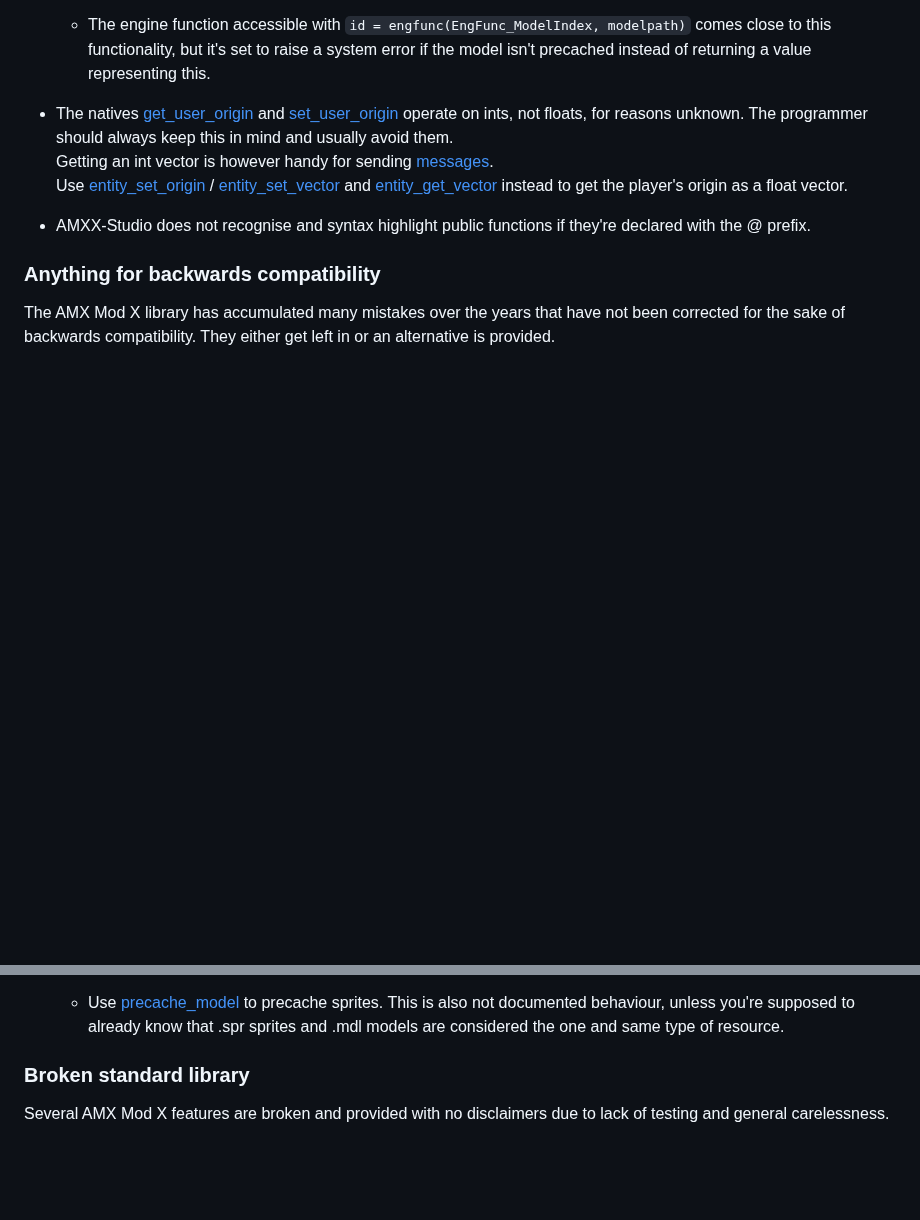
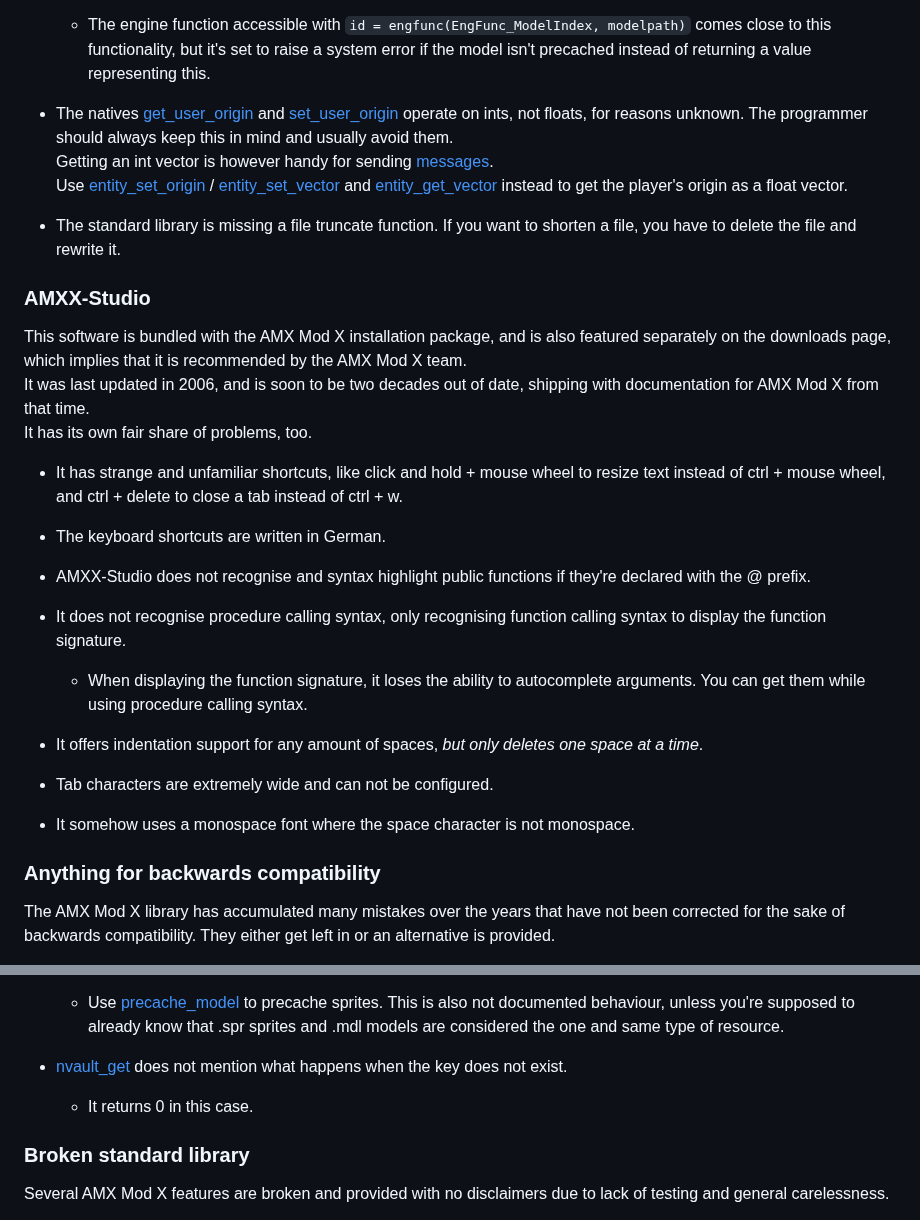
Before and after one commit to TFC-Developers/skillzworld_public, a Markdown page: Small of Shame.md, 2 parts joined by grey strips. Rendered like a GitHub page; blank space fills up the shorter version.

```diff
--- a/Small of Shame.md
+++ b/Small of Shame.md
@@ -23,7 +23,28 @@ The Sven Co-op team made a wise decision when integrating the more sensible Ange
 Getting an int vector is however handy for sending [messages](https://www.amxmodx.org/api/message_const).
 Use [entity_set_origin](https://www.amxmodx.org/api/engine/entity_set_origin) / [entity_set_vector](https://www.amxmodx.org/api/engine/entity_set_vector) and [entity_get_vector](https://www.amxmodx.org/api/engine/entity_set_vector) instead to get the player's origin as a float vector.
 
+- The standard library is missing a file truncate function. If you want to shorten a file, you have to delete the file and rewrite it.
+
+### AMXX-Studio
+This software is bundled with the AMX Mod X installation package, and is also featured separately on the downloads page, which implies that it is recommended by the AMX Mod X team.
+It was last updated in 2006, and is soon to be two decades out of date, shipping with documentation for AMX Mod X from that time.
+It has its own fair share of problems, too.
+
+- It has strange and unfamiliar shortcuts, like click and hold + mouse wheel to resize text instead of ctrl + mouse wheel, and ctrl + delete to close a tab instead of ctrl + w.
+
+- The keyboard shortcuts are written in German.
+
 - AMXX-Studio does not recognise and syntax highlight public functions if they're declared with the @ prefix.
+
+- It does not recognise procedure calling syntax, only recognising function calling syntax to display the function signature.
+	- When displaying the function signature, it loses the ability to autocomplete arguments. You can get them while using procedure calling syntax.
+
+- It offers indentation support for any amount of spaces, *but only deletes one space at a time*.
+
+- Tab characters are extremely wide and can not be configured.
+
+- It somehow uses a monospace font where the space character is not monospace.
+
 
 ### Anything for backwards compatibility
 The AMX Mod X library has accumulated many mistakes over the years that have not been corrected for the sake of backwards compatibility. They either get left in or an alternative is provided.
@@ -69,6 +90,9 @@ Complaint: https://forums.alliedmods.net/showthread.php?t=138244
 
 - The precache_\* family of functions fails to state the reason for there being multiple functions. The function [precache_generic](https://www.amxmodx.org/api/amxmodx/precache_generic) does not work with precaching sprites, and it doesn't clearly state what it's *for* -- what is a generic file, if not also a sprite?
 	- Use [precache_model](https://www.amxmodx.org/api/amxmodx/precache_model) to precache sprites. This is also not documented behaviour, unless you're supposed to already know that .spr sprites and .mdl models are considered the one and same type of resource.
+
+- [nvault_get](https://www.amxmodx.org/api/nvault/nvault_get) does not mention what happens when the key does not exist.
+	- It returns 0 in this case.
 
 ### Broken standard library
 Several AMX Mod X features are broken and provided with no disclaimers due to lack of testing and general carelessness.
```
